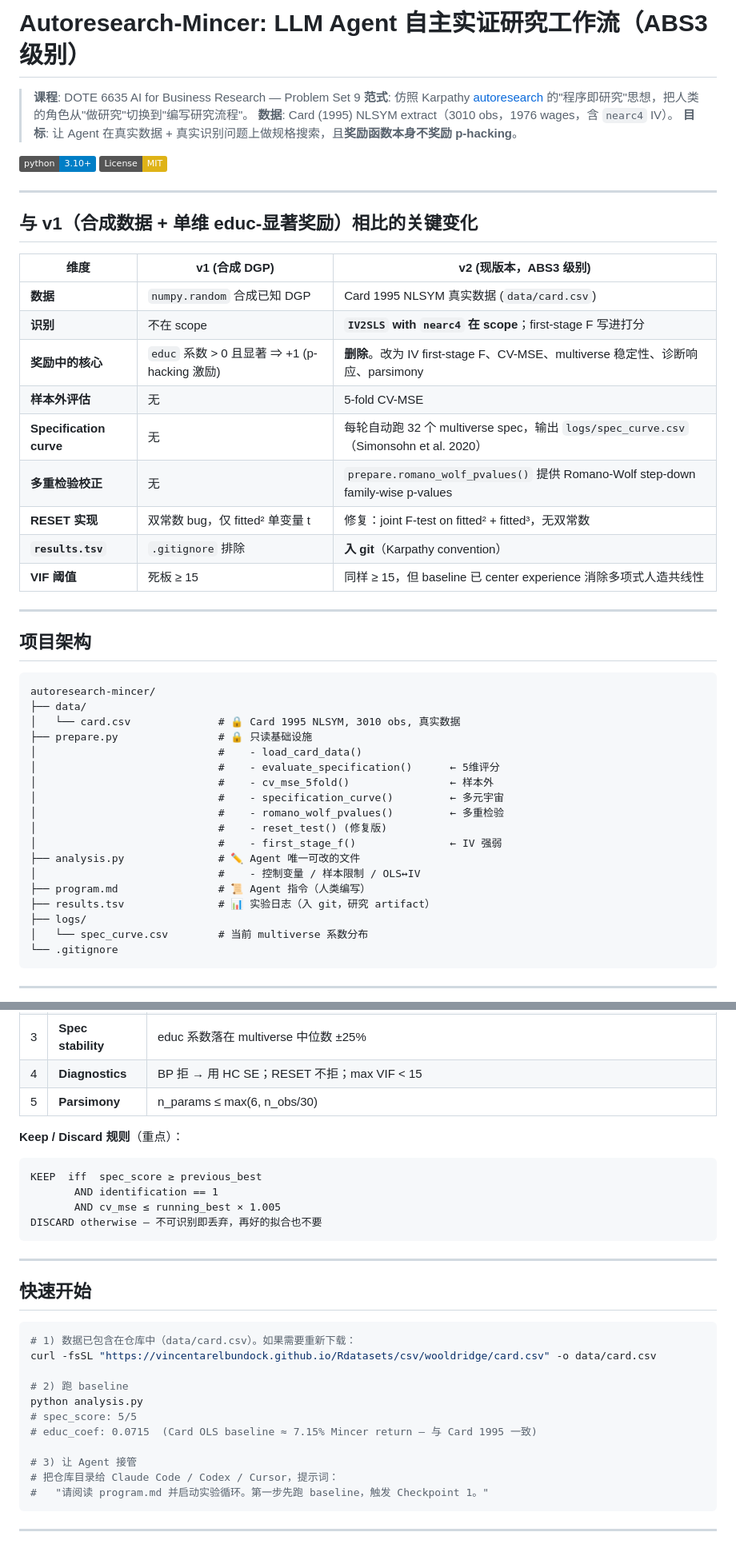
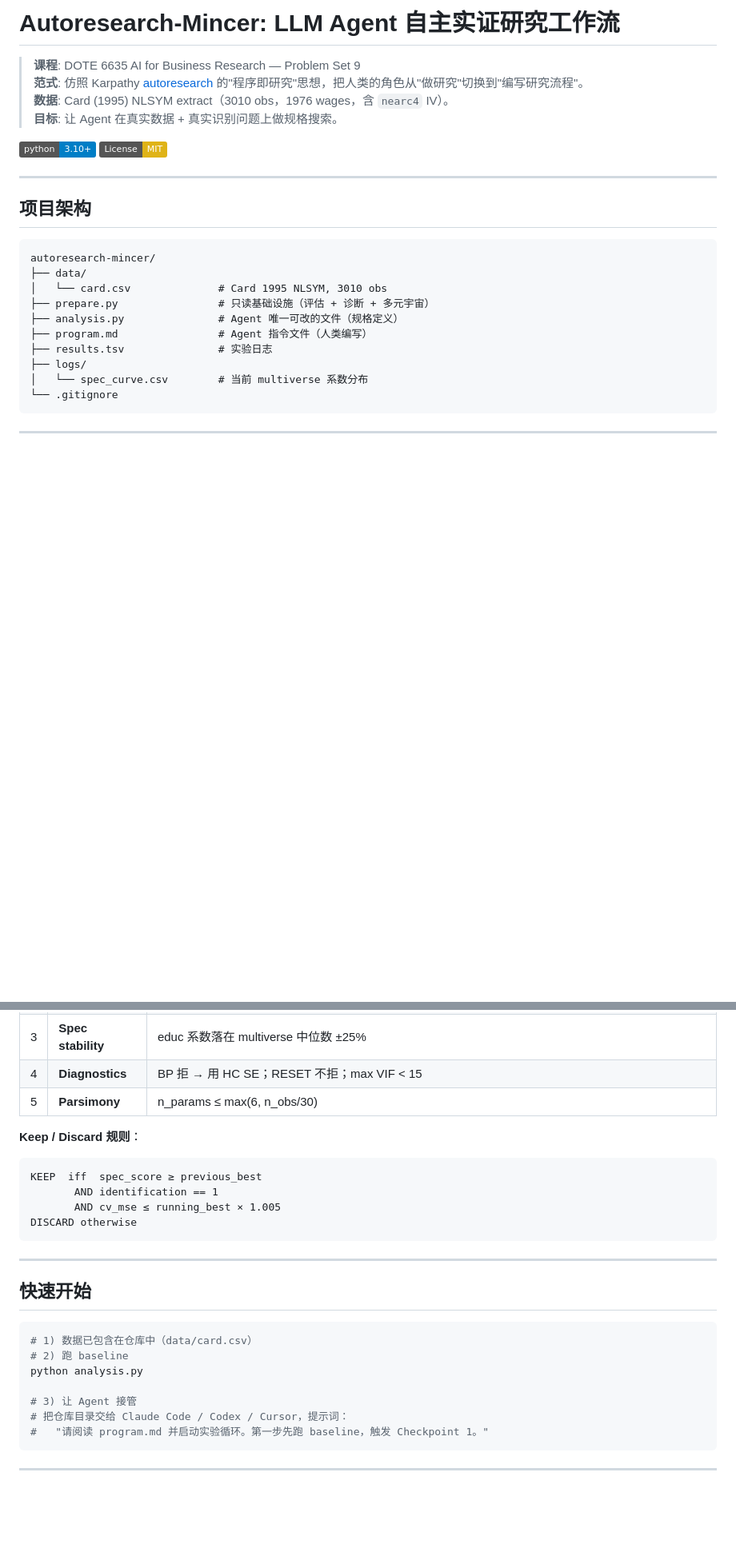
Before and after one commit to WissenY/autoresearch-mincer, a Markdown page: README.md, 2 parts joined by grey strips. Shown at 80% size. Drawn GitHub-style; badges without logos; blank space fills up the shorter version.

````diff
--- a/README.md
+++ b/README.md
@@ -1,28 +1,12 @@
-# Autoresearch-Mincer: LLM Agent 自主实证研究工作流（ABS3 级别）
+# Autoresearch-Mincer: LLM Agent 自主实证研究工作流
 
 > **课程**: DOTE 6635 AI for Business Research — Problem Set 9
 > **范式**: 仿照 Karpathy [autoresearch](https://github.com/karpathy/autoresearch) 的"程序即研究"思想，把人类的角色从"做研究"切换到"编写研究流程"。
 > **数据**: Card (1995) NLSYM extract（3010 obs，1976 wages，含 `nearc4` IV）。
-> **目标**: 让 Agent 在真实数据 + 真实识别问题上做规格搜索，且**奖励函数本身不奖励 p-hacking**。
+> **目标**: 让 Agent 在真实数据 + 真实识别问题上做规格搜索。
 
 [![Python 3.10+](https://img.shields.io/badge/python-3.10+-blue.svg)](https://www.python.org/downloads/)
 [![License: MIT](https://img.shields.io/badge/License-MIT-yellow.svg)](https://opensource.org/licenses/MIT)
-
----
-
-## 与 v1（合成数据 + 单维 educ-显著奖励）相比的关键变化
-
-| 维度 | v1 (合成 DGP) | v2 (现版本，ABS3 级别) |
-|---|---|---|
-| **数据** | `numpy.random` 合成已知 DGP | Card 1995 NLSYM 真实数据 (`data/card.csv`) |
-| **识别** | 不在 scope | **`IV2SLS` with `nearc4` 在 scope**；first-stage F 写进打分 |
-| **奖励中的核心** | `educ` 系数 > 0 且显著 ⇒ +1 (p-hacking 激励) | **删除**。改为 IV first-stage F、CV-MSE、multiverse 稳定性、诊断响应、parsimony |
-| **样本外评估** | 无 | 5-fold CV-MSE |
-| **Specification curve** | 无 | 每轮自动跑 32 个 multiverse spec，输出 `logs/spec_curve.csv`（Simonsohn et al. 2020） |
-| **多重检验校正** | 无 | `prepare.romano_wolf_pvalues()` 提供 Romano-Wolf step-down family-wise p-values |
-| **RESET 实现** | 双常数 bug，仅 fitted² 单变量 t | 修复：joint F-test on fitted² + fitted³，无双常数 |
-| **`results.tsv`** | `.gitignore` 排除 | **入 git**（Karpathy convention） |
-| **VIF 阈值** | 死板 ≥ 15 | 同样 ≥ 15，但 baseline 已 center experience 消除多项式人造共线性 |
 
 ---
 
@@ -31,19 +15,11 @@
 ```
 autoresearch-mincer/
 ├── data/
-│   └── card.csv              # 🔒 Card 1995 NLSYM, 3010 obs, 真实数据
-├── prepare.py                # 🔒 只读基础设施
-│                             #    - load_card_data()
-│                             #    - evaluate_specification()      ← 5维评分
-│                             #    - cv_mse_5fold()                ← 样本外
-│                             #    - specification_curve()         ← 多元宇宙
-│                             #    - romano_wolf_pvalues()         ← 多重检验
-│                             #    - reset_test() (修复版)
-│                             #    - first_stage_f()               ← IV 强弱
-├── analysis.py               # ✏️ Agent 唯一可改的文件
-│                             #    - 控制变量 / 样本限制 / OLS↔IV
-├── program.md                # 📜 Agent 指令（人类编写）
-├── results.tsv               # 📊 实验日志（入 git，研究 artifact）
+│   └── card.csv              # Card 1995 NLSYM, 3010 obs
+├── prepare.py                # 只读基础设施（评估 + 诊断 + 多元宇宙）
+├── analysis.py               # Agent 唯一可改的文件（规格定义）
+├── program.md                # Agent 指令文件（人类编写）
+├── results.tsv               # 实验日志
 ├── logs/
 │   └── spec_curve.csv        # 当前 multiverse 系数分布
 └── .gitignore
@@ -61,13 +37,13 @@ autoresearch-mincer/
 | 4 | **Diagnostics** | BP 拒 → 用 HC SE；RESET 不拒；max VIF < 15 |
 | 5 | **Parsimony** | n_params ≤ max(6, n_obs/30) |
 
-**Keep / Discard 规则**（重点）：
+**Keep / Discard 规则**：
 
 ```
 KEEP  iff  spec_score ≥ previous_best
        AND identification == 1
        AND cv_mse ≤ running_best × 1.005
-DISCARD otherwise — 不可识别即丢弃，再好的拟合也不要
+DISCARD otherwise
 ```
 
 ---
@@ -75,16 +51,12 @@ DISCARD otherwise — 不可识别即丢弃，再好的拟合也不要
 ## 快速开始
 
 ```bash
-# 1) 数据已包含在仓库中（data/card.csv）。如果需要重新下载：
-curl -fsSL "https://vincentarelbundock.github.io/Rdatasets/csv/wooldridge/card.csv" -o data/card.csv
-
+# 1) 数据已包含在仓库中（data/card.csv）
 # 2) 跑 baseline
 python analysis.py
-# spec_score: 5/5
-# educ_coef: 0.0715  (Card OLS baseline ≈ 7.15% Mincer return — 与 Card 1995 一致)
 
 # 3) 让 Agent 接管
-# 把仓库目录给 Claude Code / Codex / Cursor，提示词：
+# 把仓库目录交给 Claude Code / Codex / Cursor，提示词：
 #   "请阅读 program.md 并启动实验循环。第一步先跑 baseline，触发 Checkpoint 1。"
 ```
 
````
Also changed, not shown: other parts of README.md (+13 -37 lines).
